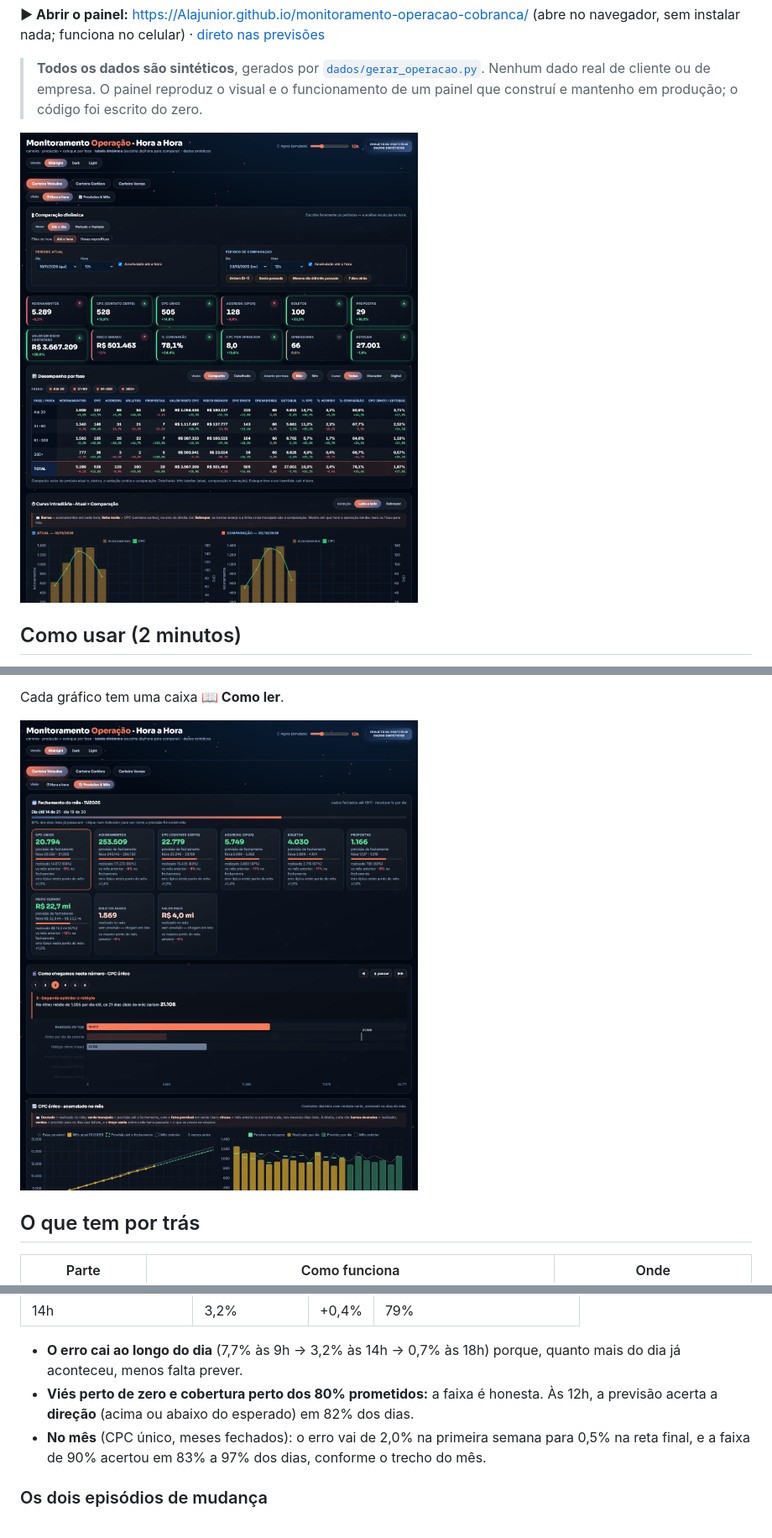
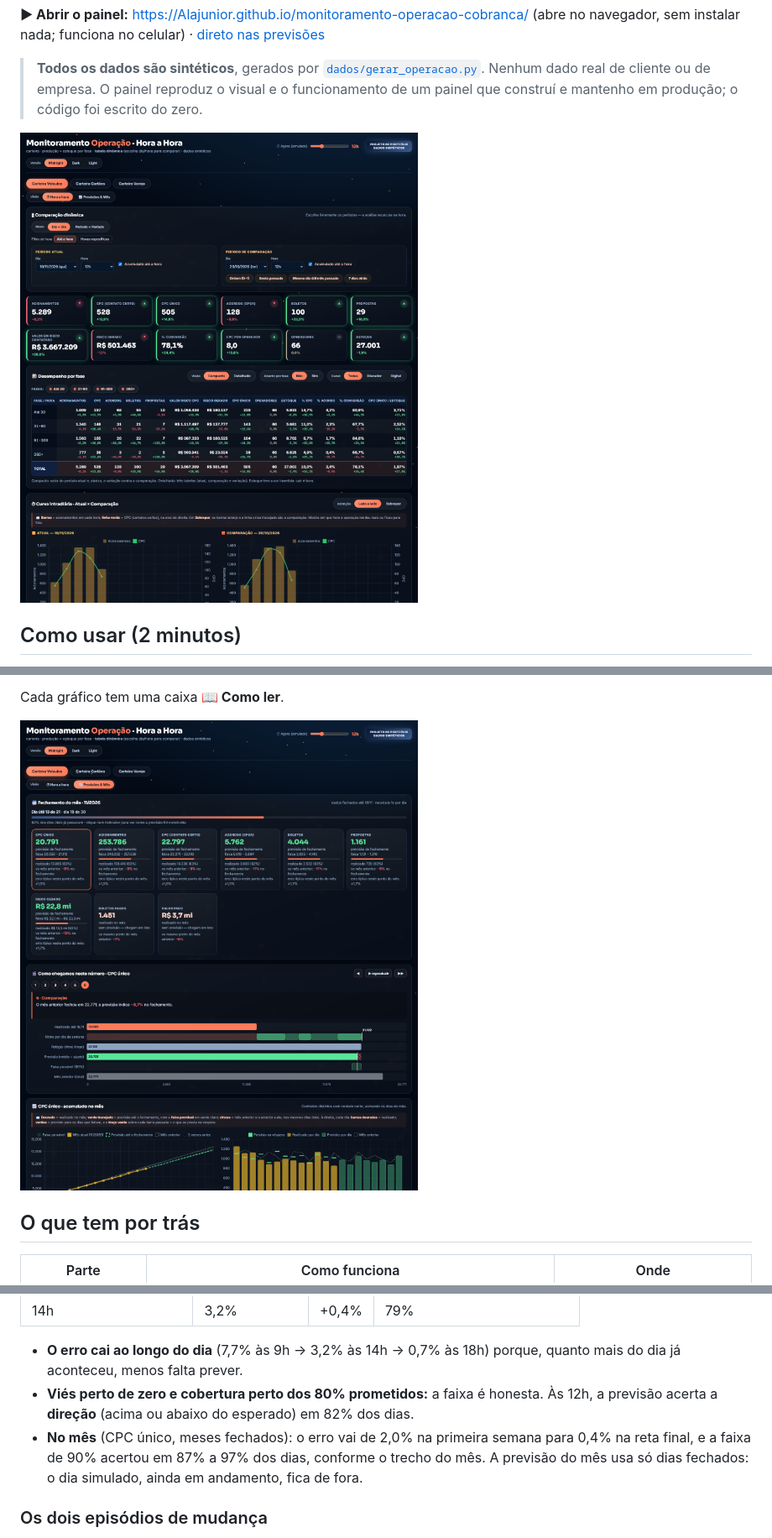
Before and after one commit to Alajunior/monitoramento-operacao-cobranca, a Markdown page: README.md, 3 parts joined by grey strips. Shown at 84% size. Drawn GitHub-style; pictures changed too: docs/painel.png, docs/painel_previsoes.png.

Commit message:
fix(v2): mês só com dias fechados, faixas somam a fase, ofensor coerente, contraste do Midnight, modo estático para capturas

```diff
--- a/README.md
+++ b/README.md
@@ -51,7 +51,7 @@ Cada gráfico tem uma caixa **📖 Como ler**.
 
 - **O erro cai ao longo do dia** (7,7% às 9h → 3,2% às 14h → 0,7% às 18h) porque, quanto mais do dia já aconteceu, menos falta prever.
 - **Viés perto de zero e cobertura perto dos 80% prometidos:** a faixa é honesta. Às 12h, a previsão acerta a **direção** (acima ou abaixo do esperado) em 82% dos dias.
-- **No mês** (CPC único, meses fechados): o erro vai de 2,0% na primeira semana para 0,5% na reta final, e a faixa de 90% acertou em 83% a 97% dos dias, conforme o trecho do mês.
+- **No mês** (CPC único, meses fechados): o erro vai de 2,0% na primeira semana para 0,4% na reta final, e a faixa de 90% acertou em 87% a 97% dos dias, conforme o trecho do mês. A previsão do mês usa só dias fechados: o dia simulado, ainda em andamento, fica de fora.
 
 ### Os dois episódios de mudança
 
```
Also changed, not shown: 5 other files.
